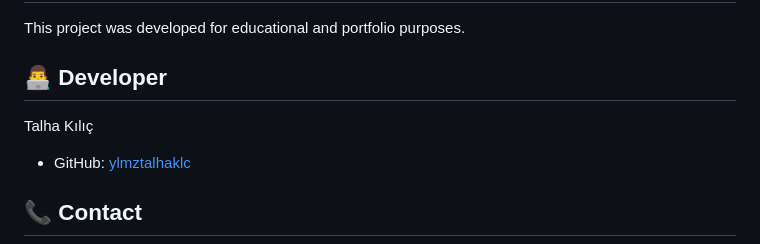
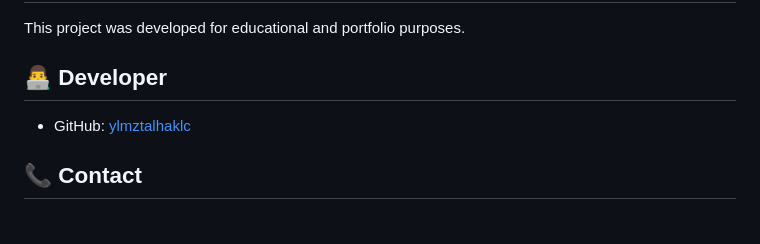
Before and after one commit to ylmztalhaklc/ios-app, a Markdown page: README.md, the part around the change. GitHub-like rendering; blank space fills up the shorter version.

```diff
--- a/README.md
+++ b/README.md
@@ -239,7 +239,6 @@ This project was developed for educational and portfolio purposes.
 
 ## 👨‍💻 Developer
 
-Talha Kılıç
 - GitHub: [ylmztalhaklc](https://github.com/ylmztalhaklc)
 
 ## 📞 Contact
```
